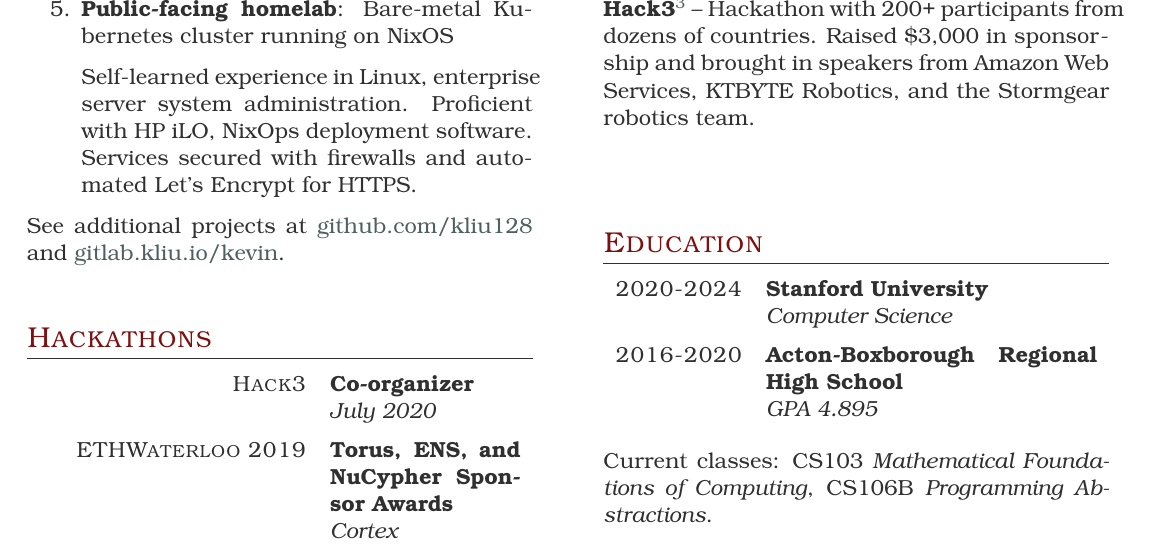
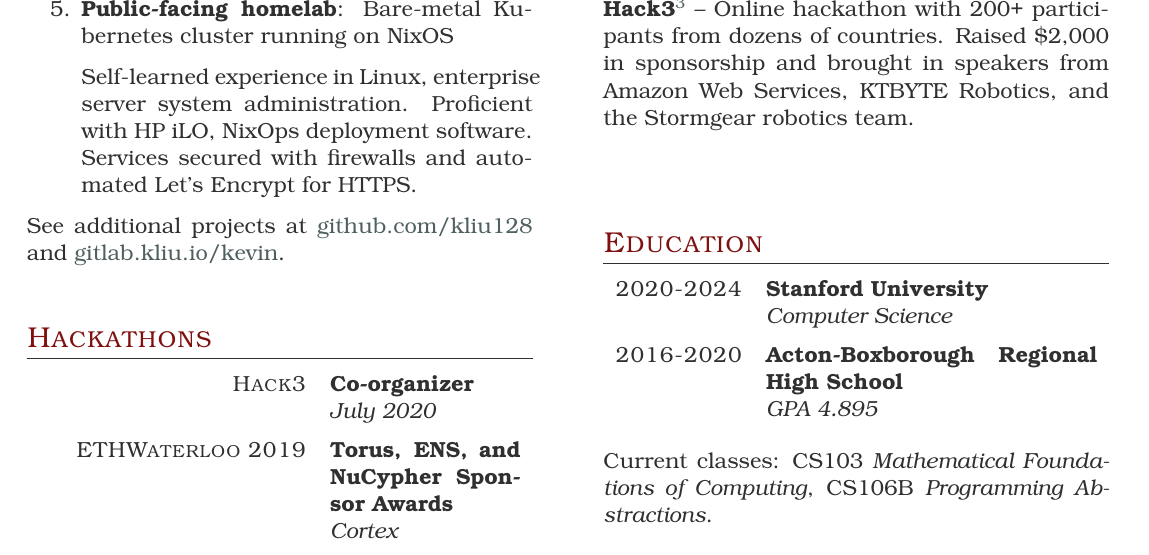
Before and after one commit to h0peiambag8844/resume, a LaTeX thesis (main.tex): part of page 2 of 2, cut so that both start at the same text. Compiled offline with LuaLaTeX.

Commit message:
Fix sponsorship number

```diff
--- a/main.tex
+++ b/main.tex
@@ -173,8 +173,8 @@ and \href{https://gitlab.kliu.io/kevin}{gitlab.kliu.io/kevin}.
 (reBlock)}\footnote{\url{https://gitlab.scintillating.us/scintillating/delphus}}
 -- Secure, decentralized, and open scientific study management platform
 
-\textbf{Hack3}\footnote{\url{https://hack3.co}} -- Hackathon with 200+
-participants from dozens of countries. Raised \$3,000 in sponsorship and brought
+\textbf{Hack3}\footnote{\url{https://hack3.co}} -- Online hackathon with 200+
+participants from dozens of countries. Raised \$2,000 in sponsorship and brought
 in speakers from Amazon Web Services, KTBYTE Robotics, and the Stormgear
 robotics team.
 
```
